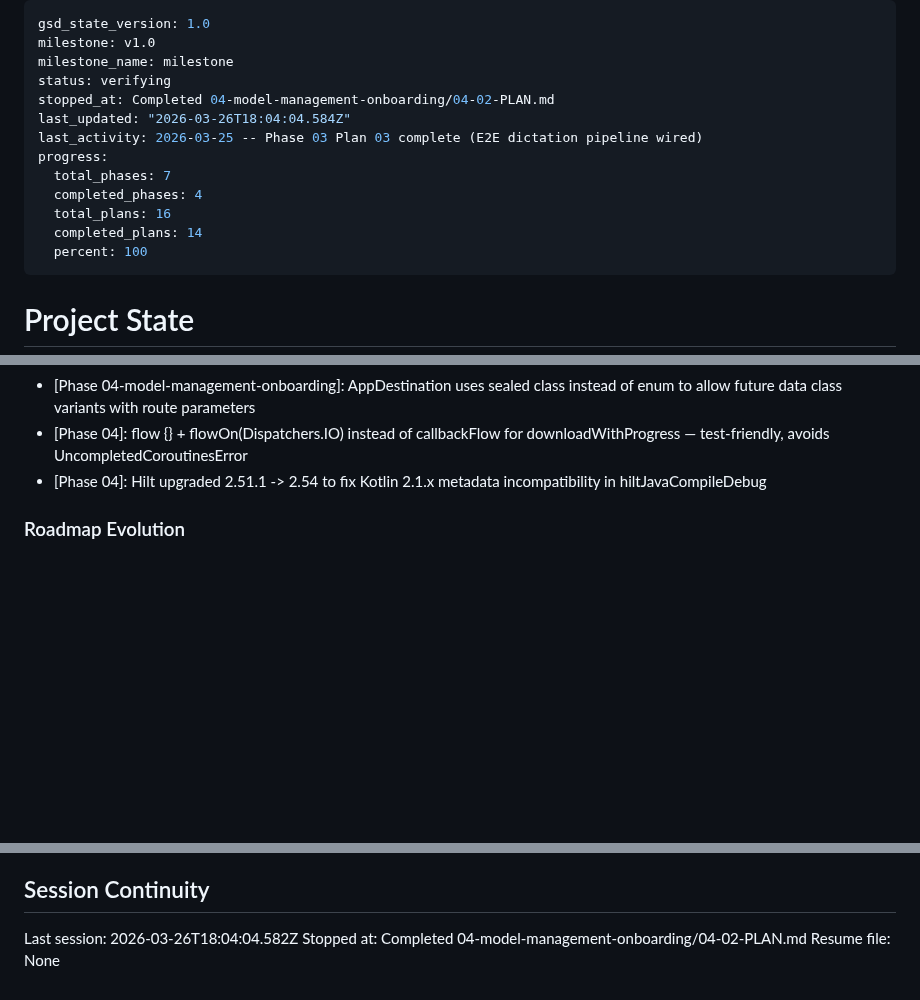
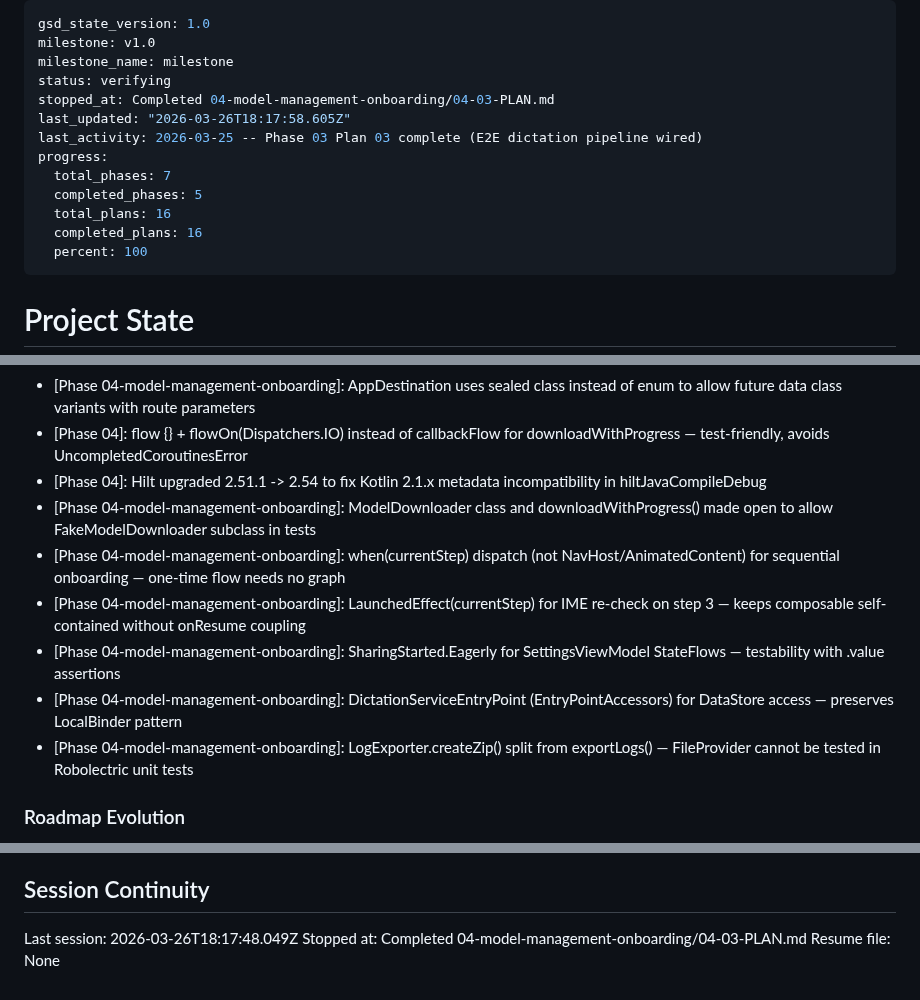
Before and after one commit to getdictus/dictus-android, a Markdown page: .planning/STATE.md, 3 parts joined by grey strips. Drawn GitHub-style; blank space fills up the shorter version.

Commit message:
docs(04-03): complete onboarding flow plan — SUMMARY, STATE, ROADMAP updated

```diff
--- a/.planning/STATE.md
+++ b/.planning/STATE.md
@@ -3,14 +3,14 @@ gsd_state_version: 1.0
 milestone: v1.0
 milestone_name: milestone
 status: verifying
-stopped_at: Completed 04-model-management-onboarding/04-02-PLAN.md
-last_updated: "2026-03-26T18:04:04.584Z"
+stopped_at: Completed 04-model-management-onboarding/04-03-PLAN.md
+last_updated: "2026-03-26T18:17:58.605Z"
 last_activity: 2026-03-25 -- Phase 03 Plan 03 complete (E2E dictation pipeline wired)
 progress:
   total_phases: 7
-  completed_phases: 4
+  completed_phases: 5
   total_plans: 16
-  completed_plans: 14
+  completed_plans: 16
   percent: 100
 ---
 
@@ -98,6 +100,12 @@ Recent decisions affecting current work:
 - [Phase 04-model-management-onboarding]: AppDestination uses sealed class instead of enum to allow future data class variants with route parameters
 - [Phase 04]: flow {} + flowOn(Dispatchers.IO) instead of callbackFlow for downloadWithProgress — test-friendly, avoids UncompletedCoroutinesError
 - [Phase 04]: Hilt upgraded 2.51.1 -> 2.54 to fix Kotlin 2.1.x metadata incompatibility in hiltJavaCompileDebug
+- [Phase 04-model-management-onboarding]: ModelDownloader class and downloadWithProgress() made open to allow FakeModelDownloader subclass in tests
+- [Phase 04-model-management-onboarding]: when(currentStep) dispatch (not NavHost/AnimatedContent) for sequential onboarding — one-time flow needs no graph
+- [Phase 04-model-management-onboarding]: LaunchedEffect(currentStep) for IME re-check on step 3 — keeps composable self-contained without onResume coupling
+- [Phase 04-model-management-onboarding]: SharingStarted.Eagerly for SettingsViewModel StateFlows — testability with .value assertions
+- [Phase 04-model-management-onboarding]: DictationServiceEntryPoint (EntryPointAccessors) for DataStore access — preserves LocalBinder pattern
+- [Phase 04-model-management-onboarding]: LogExporter.createZip() split from exportLogs() — FileProvider cannot be tested in Robolectric unit tests
 
 ### Roadmap Evolution
 
@@ -115,6 +123,6 @@ None yet.
 
 ## Session Continuity
 
-Last session: 2026-03-26T18:04:04.582Z
-Stopped at: Completed 04-model-management-onboarding/04-02-PLAN.md
+Last session: 2026-03-26T18:17:48.049Z
+Stopped at: Completed 04-model-management-onboarding/04-03-PLAN.md
 Resume file: None
```
Also changed, not shown: other parts of .planning/STATE.md (+2 -0 lines), .planning/ROADMAP.md (+2 -2 lines), 1 other file.
